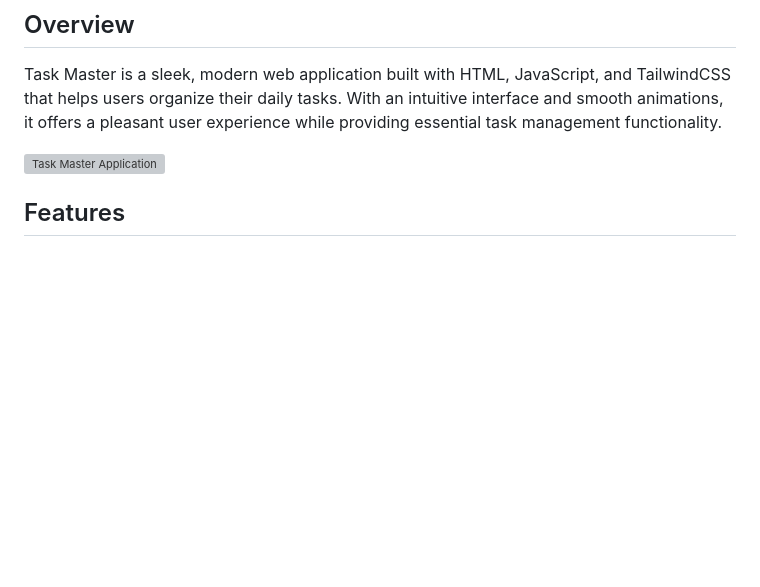
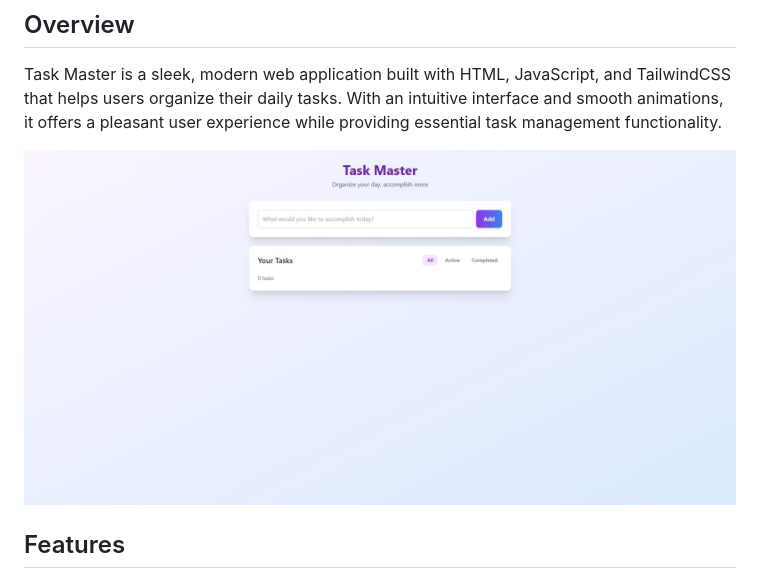
Before and after one commit to Clementabcd/Task-Master, a Markdown page: README.md, the part around the change. Drawn GitHub-style; blank space fills up the shorter version; grey boxes are pictures that could not be loaded.

```diff
--- a/README.md
+++ b/README.md
@@ -6,7 +6,7 @@ See it online at [https://clementabcd.github.io/Task-Master/](https://clementabc
 
 Task Master is a sleek, modern web application built with HTML, JavaScript, and TailwindCSS that helps users organize their daily tasks. With an intuitive interface and smooth animations, it offers a pleasant user experience while providing essential task management functionality.
 
-![Task Master Application](placeholder-image)
+![Task Master Application](app-screenshot.jpeg)
 
 ## Features
 
```
